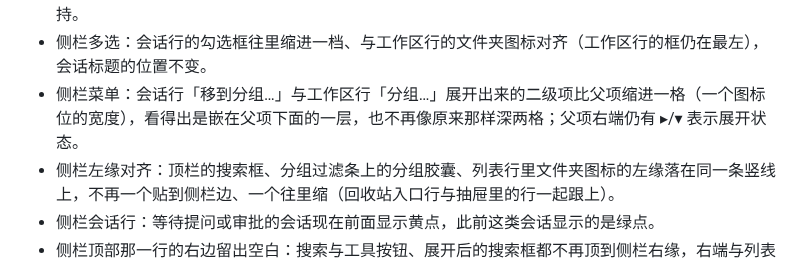
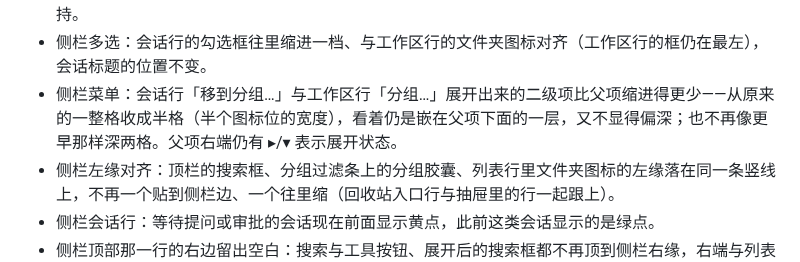
Before and after one commit to imchangchang/dsh-one, a Markdown page: CHANGELOG.md, the part around the change. GitHub-like rendering.

```diff
--- a/CHANGELOG.md
+++ b/CHANGELOG.md
@@ -75,7 +75,7 @@
 - 侧栏多选的操作条：条与分组过滤条、会话列表之间加了分隔线和底色，按钮不再像是浮在会话行上；三枚按钮也改小一号，与这一列的其它控件同高。
 - 侧栏多选：进入多选后，工作区名不再被勾选框单独推到右边，它与会话标题之间的缩进关系原样保持。
 - 侧栏多选：会话行的勾选框往里缩进一档、与工作区行的文件夹图标对齐（工作区行的框仍在最左），会话标题的位置不变。
-- 侧栏菜单：会话行「移到分组…」与工作区行「分组…」展开出来的二级项比父项缩进一格（一个图标位的宽度），看得出是嵌在父项下面的一层，也不再像原来那样深两格；父项右端仍有 ▸/▾ 表示展开状态。
+- 侧栏菜单：会话行「移到分组…」与工作区行「分组…」展开出来的二级项比父项缩进得更少——从原来的一整格收成半格（半个图标位的宽度），看着仍是嵌在父项下面的一层，又不显得偏深；也不再像更早那样深两格。父项右端仍有 ▸/▾ 表示展开状态。
 - 侧栏左缘对齐：顶栏的搜索框、分组过滤条上的分组胶囊、列表行里文件夹图标的左缘落在同一条竖线上，不再一个贴到侧栏边、一个往里缩（回收站入口行与抽屉里的行一起跟上）。
 - 侧栏会话行：等待提问或审批的会话现在前面显示黄点，此前这类会话显示的是绿点。
 - 侧栏顶部那一行的右边留出空白：搜索与工具按钮、展开后的搜索框都不再顶到侧栏右缘，右端与列表行行尾内容（时间、角标）落在同一条竖线上。
```
Also changed, not shown: docs/legacy-vs-current-sidebar-render.md (+37 -30 lines), docs/legacy-vs-current-sidebar-shots/menu-l2-340.png, 2 other files.
